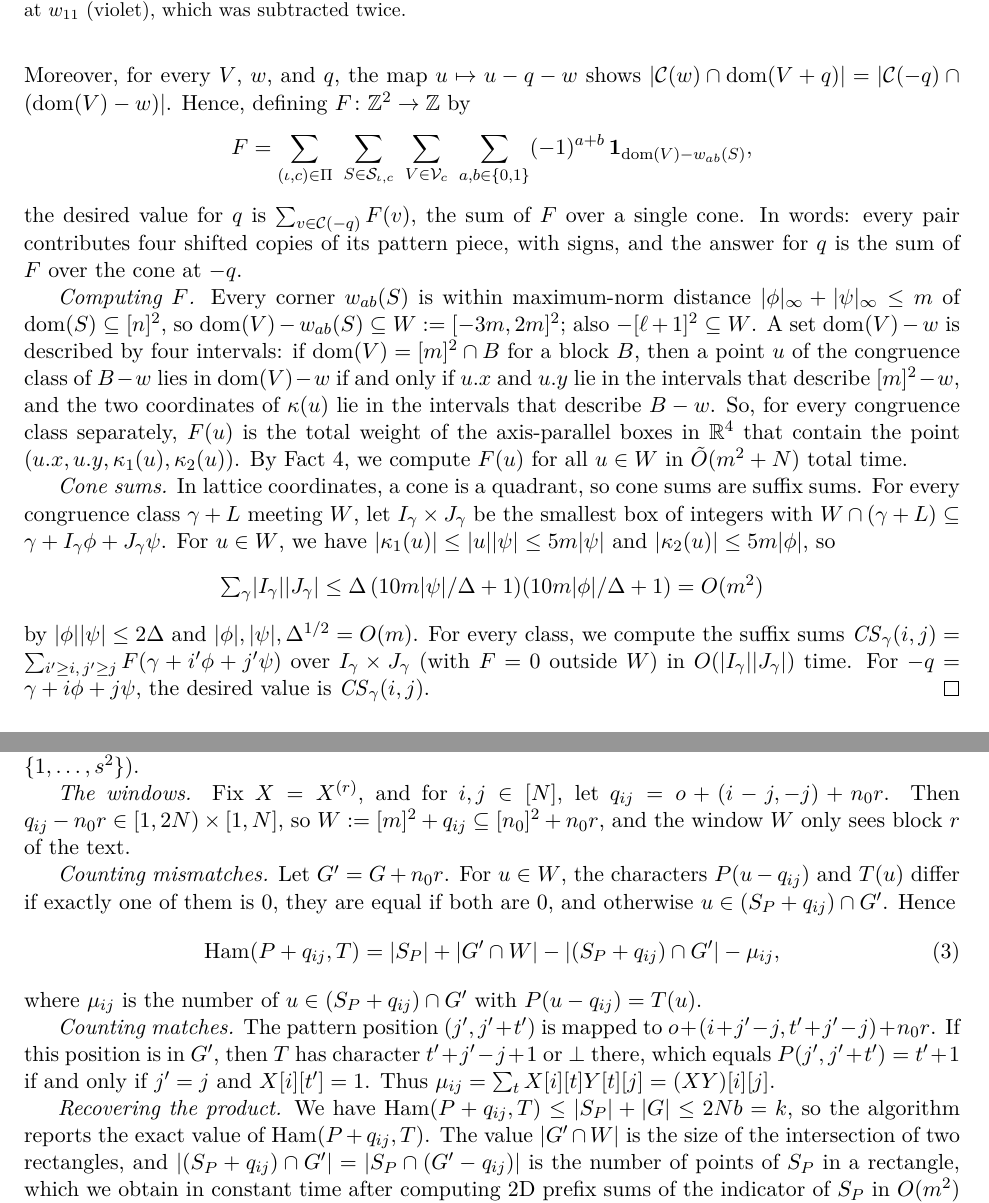
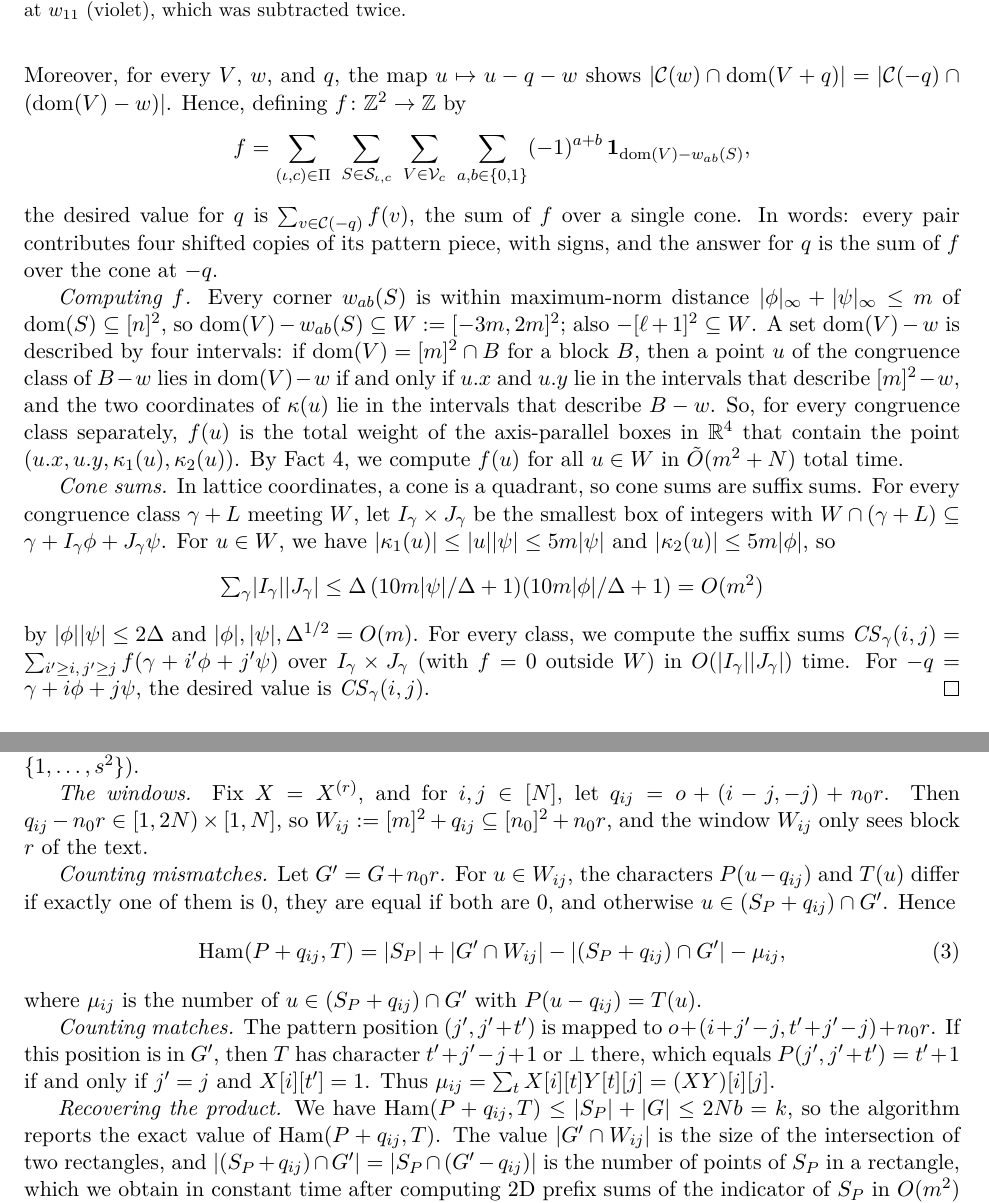
Before and after one commit to AGorkiewicz/2D-stuff, a LaTeX document (2D-new/main.tex): two parts of pages 14 and 18 of 20, joined at a grey line, cut so that both start at the same text. Compiled offline with pdfLaTeX.

Commit message:
Iteration 40: rename the pairing function to f (clash with the strip set F) and the lower-bound window to W_ij (clash with the pairing window W)
Co-Authored-By: Claude Opus 5.5 <noreply@anthropic.com>

```diff
--- a/2D-new/main.tex
+++ b/2D-new/main.tex
@@ -966,16 +966,16 @@ Write the domain of every text block $S$ as $\gamma + [i_0, i_1)\phi + [j_0, j_1
 Then, by inclusion--exclusion (\autoref{fig:cones}),
 \[ \mathbf{1}_{\dom(S)} = \textstyle\sum_{a,b \in \{0,1\}} (-1)^{a+b}\,\mathbf 1_{\cC(w_{ab}(S))}. \]
 Moreover, for every $V$, $w$, and $q$, the map $u \mapsto u - q - w$ shows $\abs{\cC(w) \cap \dom(V+q)} = \abs{\cC(-q) \cap (\dom(V) - w)}$.
-Hence, defining $F \colon \Z^2 \to \Z$ by
-\[ F = \sum_{(\iota,c) \in \Pi}\ \sum_{S \in \cS_{\iota,c}}\ \sum_{V \in \cV_c}\ \sum_{a,b \in \{0,1\}} (-1)^{a+b}\,\mathbf{1}_{\dom(V) - w_{ab}(S)}, \]
-the desired value for $q$ is $\sum_{v \in \cC(-q)} F(v)$, the sum of $F$ over a single cone.
-In words: every pair contributes four shifted copies of its pattern piece, with signs, and the answer for $q$ is the sum of $F$ over the cone at $-q$.
+Hence, defining $f \colon \Z^2 \to \Z$ by
+\[ f = \sum_{(\iota,c) \in \Pi}\ \sum_{S \in \cS_{\iota,c}}\ \sum_{V \in \cV_c}\ \sum_{a,b \in \{0,1\}} (-1)^{a+b}\,\mathbf{1}_{\dom(V) - w_{ab}(S)}, \]
+the desired value for $q$ is $\sum_{v \in \cC(-q)} f(v)$, the sum of $f$ over a single cone.
+In words: every pair contributes four shifted copies of its pattern piece, with signs, and the answer for $q$ is the sum of $f$ over the cone at $-q$.
 
-\emph{Computing $F$.}
+\emph{Computing $f$.}
 Every corner $w_{ab}(S)$ is within maximum-norm distance $\inorm{\phi} + \inorm{\psi} \le m$ of $\dom(S) \subseteq [n]^2$, so $\dom(V) - w_{ab}(S) \subseteq W := [-3m, 2m]^2$; also $-[\ell+1]^2 \subseteq W$.
 A set $\dom(V) - w$ is described by four intervals: if $\dom(V) = [m]^2 \cap B$ for a block $B$, then a point $u$ of the congruence class of $B - w$ lies in $\dom(V) - w$ if and only if $\x u$ and $\y u$ lie in the intervals that describe $[m]^2 - w$, and the two coordinates of $\kappa(u)$ lie in the intervals that describe $B - w$.
-So, for every congruence class separately, $F(u)$ is the total weight of the axis-parallel boxes in $\R^4$ that contain the point $(\x u, \y u, \kappa_1(u), \kappa_2(u))$.
-By Fact~\ref{fact:range}, we compute $F(u)$ for all $u \in W$ in $\tO(m^2 + N)$ total time.
+So, for every congruence class separately, $f(u)$ is the total weight of the axis-parallel boxes in $\R^4$ that contain the point $(\x u, \y u, \kappa_1(u), \kappa_2(u))$.
+By Fact~\ref{fact:range}, we compute $f(u)$ for all $u \in W$ in $\tO(m^2 + N)$ total time.
 
 \emph{Cone sums.}
 In lattice coordinates, a cone is a quadrant, so cone sums are suffix sums.
@@ -983,7 +983,7 @@ For every congruence class $\gamma + L$ meeting $W$, let $I_\gamma \times J_\gam
 For $u \in W$, we have $\abs{\kappa_1(u)} \le \abs{u}\abs{\psi} \le 5m\abs{\psi}$ and $\abs{\kappa_2(u)} \le 5m\abs{\phi}$, so
 \[ \textstyle\sum_\gamma \abs{I_\gamma}\abs{J_\gamma} \le \Delta\,(10m\abs{\psi}/\Delta + 1)(10m\abs{\phi}/\Delta + 1) = \O(m^2) \]
 by $\abs{\phi}\abs{\psi} \le 2\Delta$ and $\abs{\phi}, \abs{\psi}, \Delta^{1/2} = \O(m)$.
-For every class, we compute the suffix sums $\mathit{CS}_\gamma(i,j) = \sum_{i' \ge i,\, j' \ge j} F(\gamma + i'\phi + j'\psi)$ over $I_\gamma \times J_\gamma$ (with $F = 0$ outside $W$) in $\O(\abs{I_\gamma}\abs{J_\gamma})$ time.
+For every class, we compute the suffix sums $\mathit{CS}_\gamma(i,j) = \sum_{i' \ge i,\, j' \ge j} f(\gamma + i'\phi + j'\psi)$ over $I_\gamma \times J_\gamma$ (with $f = 0$ outside $W$) in $\O(\abs{I_\gamma}\abs{J_\gamma})$ time.
 For $-q = \gamma + i\phi + j\psi$, the desired value is $\mathit{CS}_\gamma(i,j)$.
 \end{proof}
 
@@ -1246,13 +1246,13 @@ For $X \in \{0,1\}^{N\times b}$, let $T_X$ be the string with domain $[n_0]^2$ s
 The text $T$ with domain $[n]^2$ consists of $s^2$ blocks: for $r = (r_1, r_2) \in [s]^2$, we let $T(u + n_0 r) = T_{X^{(r)}}(u)$ for $u \in [n_0]^2$ (identifying $[s]^2$ with $\{1, \dots, s^2\}$).
 
 \emph{The windows.} Fix $X = X^{(r)}$, and for $i,j \in [N]$, let $q_{ij} = o + (i - j, -j) + n_0 r$.
-Then $q_{ij} - n_0r \in [1, 2N) \times [1, N]$, so $W := [m]^2 + q_{ij} \subseteq [n_0]^2 + n_0r$, and the window $W$ only sees block $r$ of the text.
+Then $q_{ij} - n_0r \in [1, 2N) \times [1, N]$, so $W_{ij} := [m]^2 + q_{ij} \subseteq [n_0]^2 + n_0r$, and the window $W_{ij}$ only sees block $r$ of the text.
 
 \emph{Counting mismatches.} Let $G' = G + n_0 r$.
-For $u \in W$, the characters $P(u - q_{ij})$ and $T(u)$ differ if exactly one of them is $0$, they are equal if both are $0$, and otherwise $u \in (S_P + q_{ij}) \cap G'$.
+For $u \in W_{ij}$, the characters $P(u - q_{ij})$ and $T(u)$ differ if exactly one of them is $0$, they are equal if both are $0$, and otherwise $u \in (S_P + q_{ij}) \cap G'$.
 Hence
 \begin{equation}\label{eq:lb}
-\Ham(P + q_{ij}, T) = \abs{S_P} + \abs{G' \cap W} - \abs{(S_P + q_{ij}) \cap G'} - \mu_{ij},
+\Ham(P + q_{ij}, T) = \abs{S_P} + \abs{G' \cap W_{ij}} - \abs{(S_P + q_{ij}) \cap G'} - \mu_{ij},
 \end{equation}
 where $\mu_{ij}$ is the number of $u \in (S_P + q_{ij}) \cap G'$ with $P(u - q_{ij}) = T(u)$.
 
@@ -1261,7 +1261,7 @@ If this position is in $G'$, then $T$ has character $t' + j' - j + 1$ or $\bot$
 Thus $\mu_{ij} = \sum_{t} X[i][t]Y[t][j] = (XY)[i][j]$.
 
 \emph{Recovering the product.} We have $\Ham(P + q_{ij}, T) \le \abs{S_P} + \abs{G} \le 2Nb = k$, so the algorithm reports the exact value of $\Ham(P + q_{ij}, T)$.
-The value $\abs{G' \cap W}$ is the size of the intersection of two rectangles, and $\abs{(S_P + q_{ij}) \cap G'} = \abs{S_P \cap (G' - q_{ij})}$ is the number of points of $S_P$ in a rectangle, which we obtain in constant time after computing 2D prefix sums of the indicator of $S_P$ in $\O(m^2)$ time.
+The value $\abs{G' \cap W_{ij}}$ is the size of the intersection of two rectangles, and $\abs{(S_P + q_{ij}) \cap G'} = \abs{S_P \cap (G' - q_{ij})}$ is the number of points of $S_P$ in a rectangle, which we obtain in constant time after computing 2D prefix sums of the indicator of $S_P$ in $\O(m^2)$ time.
 Hence, by (\ref{eq:lb}), we obtain all entries of all products $X^{(r)}Y$ in $\O(n^2)$ additional time.
 
 \emph{Parameters.} Let $b = \Theta(N^\beta)$ and $s = \Theta(N^\gamma)$; note that $b \le N$ is possible since $\beta \le 1$.
```
